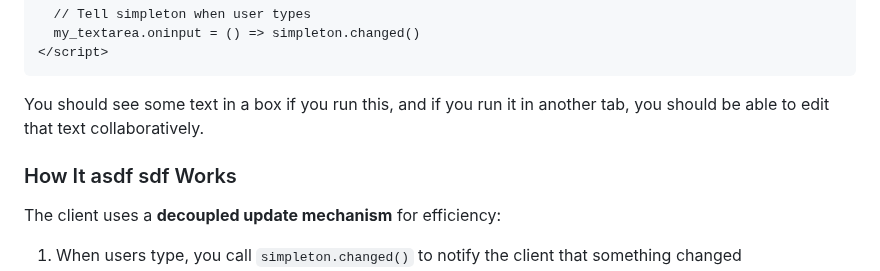
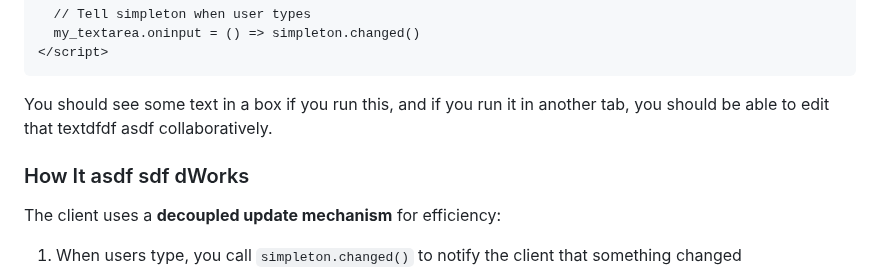
Before and after one commit to braid-org/braid-text, a Markdown page: README.md, the part around the change. GitHub-like rendering.

Commit message:
💾 Change 'README.md'

````diff
--- a/README.md
+++ b/README.md
@@ -129,9 +129,9 @@ Here's a basic running example to start:
 </script>
 ```
 
-You should see some text in a box if you run this, and if you run it in another tab, you should be able to edit that text collaboratively.
+You should see some text in a box if you run this, and if you run it in another tab, you should be able to edit that textdfdf asdf collaboratively.
 
-### How It asdf  sdf Works
+### How It asdf  sdf dWorks
 
 The client uses a **decoupled update mechanism** for efficiency:
 
````
